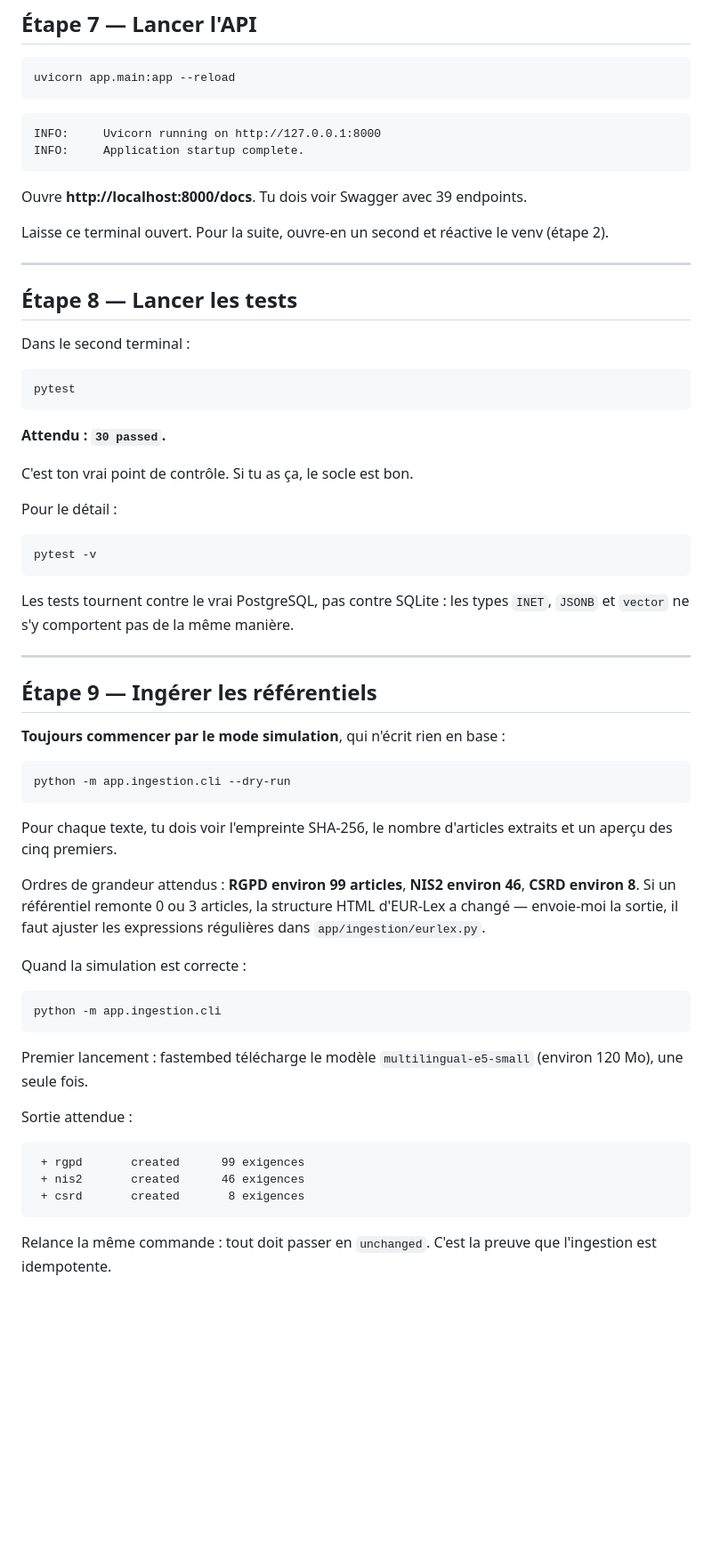
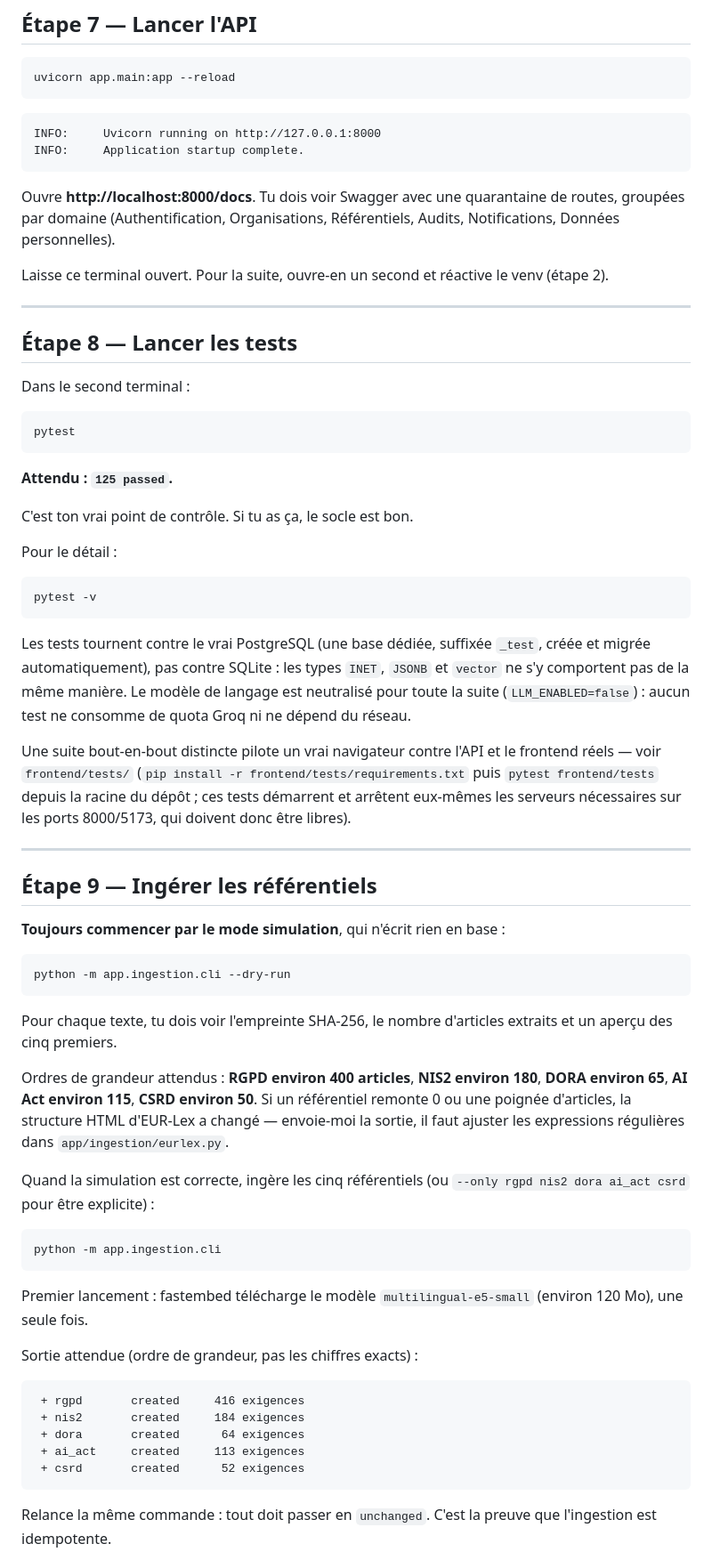
Before and after one commit to ShBd2001/complianceai-studio, a Markdown page: INSTALLATION.md, the part around one of its changes. Shown at 89% size. GitHub-like rendering; blank space fills up the shorter version.

Commit message:
Met a jour INSTALLATION.md : frontend JS natif deja construit (pas React a venir), comptes de tests/articles/routes reels, nouveau flux e-mail (fichier local au lieu du print [DEV]), suite E2E

````diff
--- a/INSTALLATION.md
+++ b/INSTALLATION.md
@@ -241,7 +250,9 @@ INFO:     Uvicorn running on http://127.0.0.1:8000
 INFO:     Application startup complete.
 ```
 
-Ouvre **http://localhost:8000/docs**. Tu dois voir Swagger avec 39 endpoints.
+Ouvre **http://localhost:8000/docs**. Tu dois voir Swagger avec une
+quarantaine de routes, groupées par domaine (Authentification, Organisations,
+Référentiels, Audits, Notifications, Données personnelles).
 
 Laisse ce terminal ouvert. Pour la suite, ouvre-en un second et réactive le
 venv (étape 2).
@@ -256,7 +267,7 @@ Dans le second terminal :
 pytest
 ```
 
-**Attendu : `30 passed`.**
+**Attendu : `125 passed`.**
 
 C'est ton vrai point de contrôle. Si tu as ça, le socle est bon.
 
@@ -266,8 +277,17 @@ Pour le détail :
 pytest -v
 ```
 
-Les tests tournent contre le vrai PostgreSQL, pas contre SQLite : les types
-`INET`, `JSONB` et `vector` ne s'y comportent pas de la même manière.
+Les tests tournent contre le vrai PostgreSQL (une base dédiée, suffixée
+`_test`, créée et migrée automatiquement), pas contre SQLite : les types
+`INET`, `JSONB` et `vector` ne s'y comportent pas de la même manière. Le
+modèle de langage est neutralisé pour toute la suite (`LLM_ENABLED=false`) :
+aucun test ne consomme de quota Groq ni ne dépend du réseau.
+
+Une suite bout-en-bout distincte pilote un vrai navigateur contre l'API et le
+frontend réels — voir `frontend/tests/` (`pip install -r
+frontend/tests/requirements.txt` puis `pytest frontend/tests` depuis la
+racine du dépôt ; ces tests démarrent et arrêtent eux-mêmes les serveurs
+nécessaires sur les ports 8000/5173, qui doivent donc être libres).
 
 ---
 
@@ -282,12 +302,14 @@ python -m app.ingestion.cli --dry-run
 Pour chaque texte, tu dois voir l'empreinte SHA-256, le nombre d'articles
 extraits et un aperçu des cinq premiers.
 
-Ordres de grandeur attendus : **RGPD environ 99 articles**, **NIS2 environ 46**,
-**CSRD environ 8**. Si un référentiel remonte 0 ou 3 articles, la structure HTML
-d'EUR-Lex a changé — envoie-moi la sortie, il faut ajuster les expressions
-régulières dans `app/ingestion/eurlex.py`.
+Ordres de grandeur attendus : **RGPD environ 400 articles**, **NIS2 environ
+180**, **DORA environ 65**, **AI Act environ 115**, **CSRD environ 50**. Si un
+référentiel remonte 0 ou une poignée d'articles, la structure HTML d'EUR-Lex a
+changé — envoie-moi la sortie, il faut ajuster les expressions régulières dans
+`app/ingestion/eurlex.py`.
 
-Quand la simulation est correcte :
+Quand la simulation est correcte, ingère les cinq référentiels (ou
+`--only rgpd nis2 dora ai_act csrd` pour être explicite) :
 
 ```bash
 python -m app.ingestion.cli
@@ -296,12 +318,14 @@ python -m app.ingestion.cli
 Premier lancement : fastembed télécharge le modèle `multilingual-e5-small`
 (environ 120 Mo), une seule fois.
 
-Sortie attendue :
+Sortie attendue (ordre de grandeur, pas les chiffres exacts) :
 
 ```
- + rgpd       created      99 exigences
- + nis2       created      46 exigences
- + csrd       created       8 exigences
+ + rgpd       created     416 exigences
+ + nis2       created     184 exigences
+ + dora       created      64 exigences
+ + ai_act     created     113 exigences
+ + csrd       created      52 exigences
 ```
 
 Relance la même commande : tout doit passer en `unchanged`. C'est la preuve que
````
Also changed, not shown: other parts of INSTALLATION.md (+46 -11 lines).
